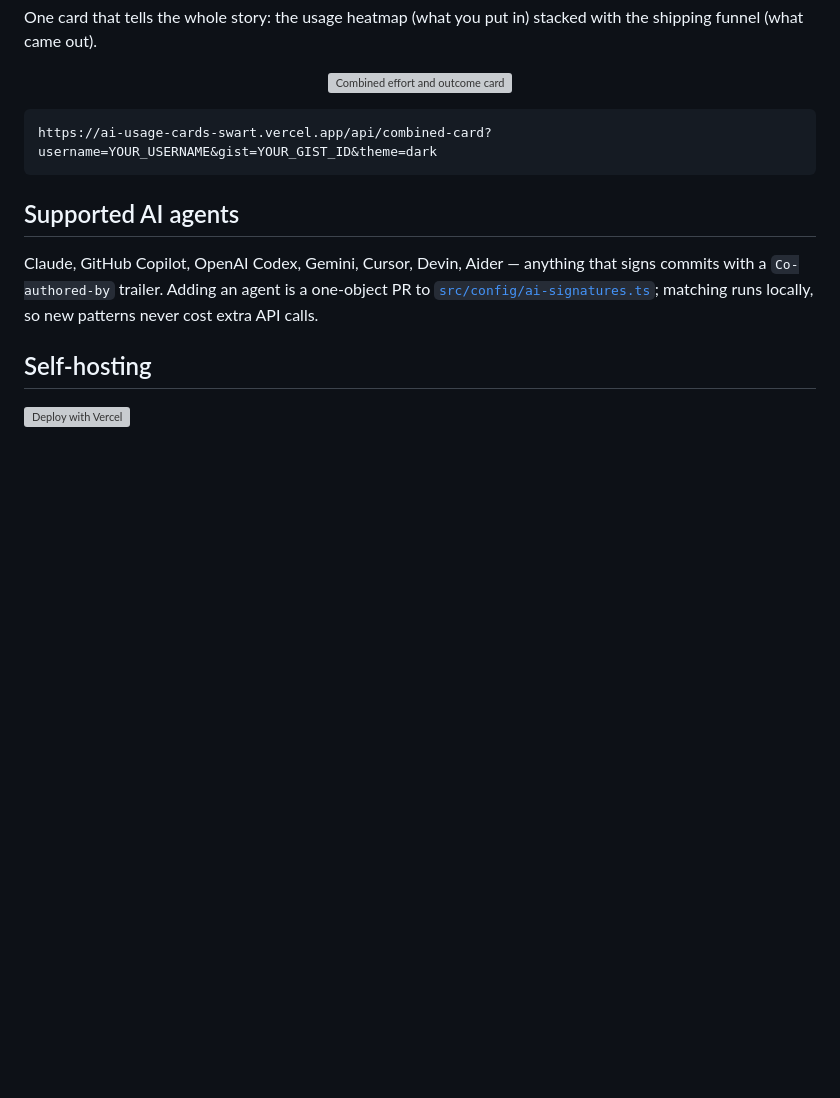
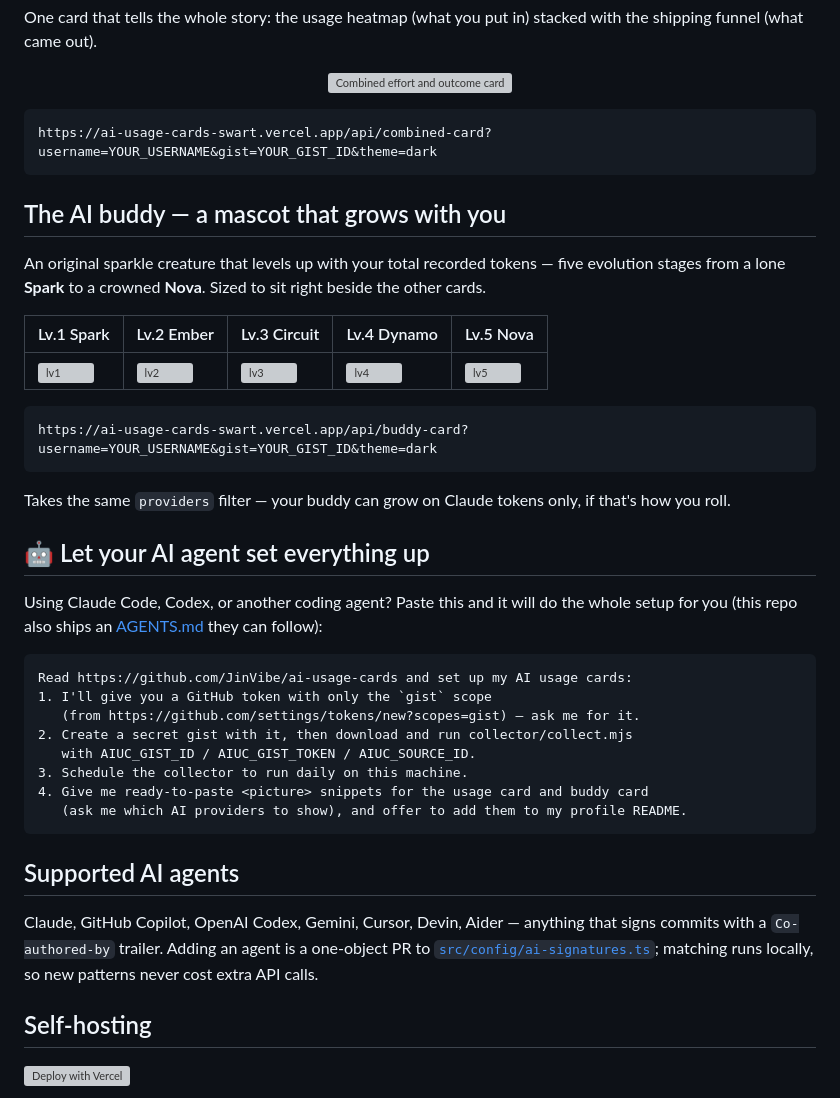
Before and after one commit to JinVibe/ai-usage-cards, a Markdown page: README.md, the part around the change. Rendered like a GitHub page; blank space fills up the shorter version; grey boxes are pictures that could not be loaded.

Commit message:
Document the buddy card and agent-driven setup
Co-Authored-By: Claude <noreply@anthropic.com>

````diff
--- a/README.md
+++ b/README.md
@@ -192,6 +192,39 @@ shipping funnel (what came out).
 https://ai-usage-cards-swart.vercel.app/api/combined-card?username=YOUR_USERNAME&gist=YOUR_GIST_ID&theme=dark
 ```
 
+## The AI buddy — a mascot that grows with you
+
+An original sparkle creature that levels up with your total recorded tokens — five
+evolution stages from a lone **Spark** to a crowned **Nova**. Sized to sit right beside
+the other cards.
+
+| Lv.1 Spark | Lv.2 Ember | Lv.3 Circuit | Lv.4 Dynamo | Lv.5 Nova |
+|---|---|---|---|---|
+| ![lv1](docs/buddy-lv1.svg) | ![lv2](docs/buddy-lv2.svg) | ![lv3](docs/buddy-lv3.svg) | ![lv4](docs/buddy-lv4.svg) | ![lv5](docs/buddy-lv5.svg) |
+
+```
+https://ai-usage-cards-swart.vercel.app/api/buddy-card?username=YOUR_USERNAME&gist=YOUR_GIST_ID&theme=dark
+```
+
+Takes the same `providers` filter — your buddy can grow on Claude tokens only, if that's
+how you roll.
+
+## 🤖 Let your AI agent set everything up
+
+Using Claude Code, Codex, or another coding agent? Paste this and it will do the whole
+setup for you (this repo also ships an [AGENTS.md](AGENTS.md) they can follow):
+
+```text
+Read https://github.com/JinVibe/ai-usage-cards and set up my AI usage cards:
+1. I'll give you a GitHub token with only the `gist` scope
+   (from https://github.com/settings/tokens/new?scopes=gist) — ask me for it.
+2. Create a secret gist with it, then download and run collector/collect.mjs
+   with AIUC_GIST_ID / AIUC_GIST_TOKEN / AIUC_SOURCE_ID.
+3. Schedule the collector to run daily on this machine.
+4. Give me ready-to-paste <picture> snippets for the usage card and buddy card
+   (ask me which AI providers to show), and offer to add them to my profile README.
+```
+
 ## Supported AI agents
 
 Claude, GitHub Copilot, OpenAI Codex, Gemini, Cursor, Devin, Aider — anything that signs
````
Also changed, not shown: AGENTS.md (added, +46 -0 lines).
